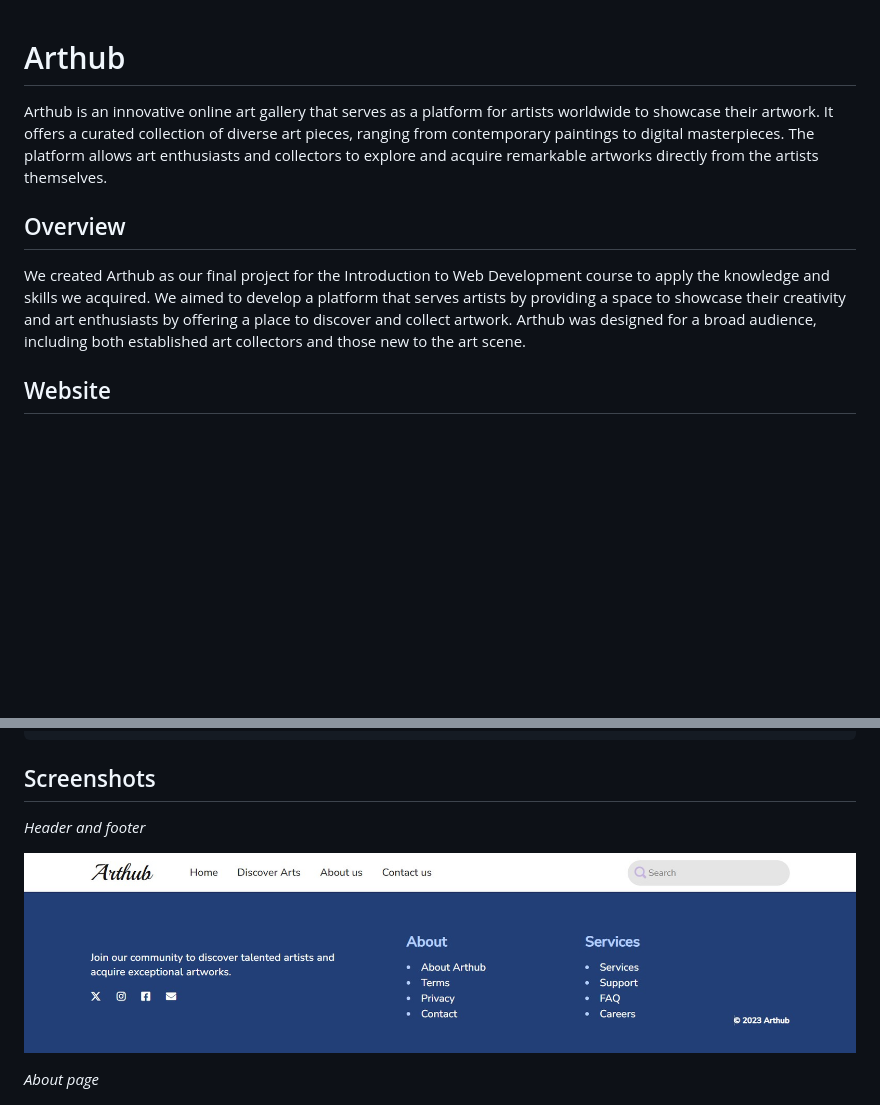
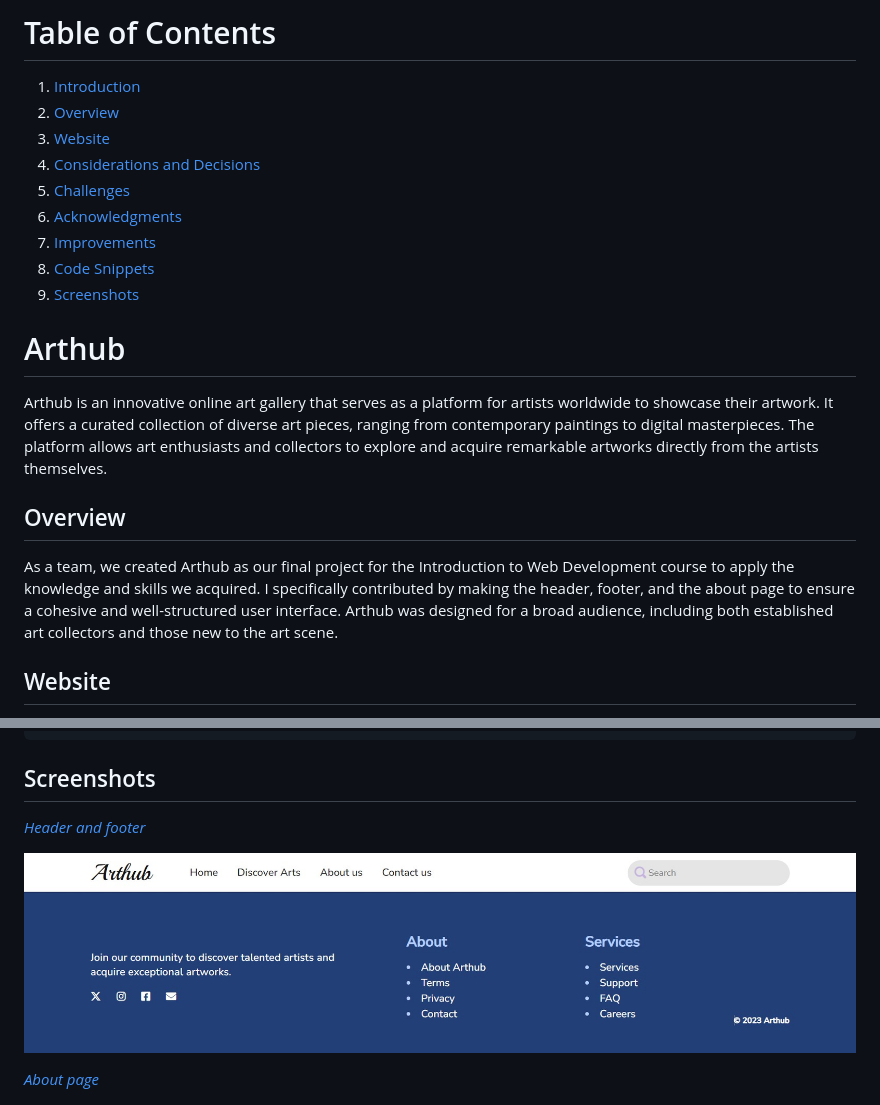
Before and after one commit to Wellfc/Arthub, a Markdown page: README.md, 2 parts joined by grey strips. Drawn GitHub-style; blank space fills up the shorter version.

```diff
--- a/README.md
+++ b/README.md
@@ -1,3 +1,14 @@
+# Table of Contents
+1. [Introduction][introduction]
+2. [Overview][Overview]
+3. [Website][Website]
+4. [Considerations and Decisions][consideration]
+5. [Challenges][Challenges]
+6. [Acknowledgments][Acknowledgments]
+7. [Improvements]
+8. [Code Snippets][Code]
+9. [Screenshots][Screenshots]
+
 # Arthub
  Arthub is an innovative online art gallery that serves as a platform for artists worldwide to showcase their artwork.
  It offers a curated collection of diverse art pieces, ranging from contemporary paintings to digital masterpieces.
@@ -5,8 +16,8 @@
 
 ## Overview
 
-We created Arthub as our final project for the Introduction to Web Development course to apply the knowledge and skills we acquired.
-We aimed to develop a platform that serves artists by providing a space to showcase their creativity and art enthusiasts by offering a place to discover and collect artwork.
+As a team, we created Arthub as our final project for the Introduction to Web Development course to apply the knowledge and skills we acquired.
+I specifically contributed by making the header, footer, and the about page to ensure a cohesive and well-structured user interface.
 Arthub was designed for a broad audience, including both established art collectors and those new to the art scene.
 
 ## Website
@@ -127,10 +140,10 @@ _CSS_
 
 ## Screenshots
 
-_Header and footer_
+[_Header and footer_](#header-and-footer)
 
 ![Arthub Header and Footer.jpg](https://github.com/Wellfc/Arthub/blob/main/assets/img/Arthub%20Header%20and%20Footer.jpg)
 
-_About page_
+[_About page_](#about-page)
 
 ![Arthub About Page.jpg](https://github.com/Wellfc/Arthub/blob/main/assets/img/Arthub%20About%20Page.jpg)
```
Also changed, not shown: other parts of README.md (+13 -0 lines).
